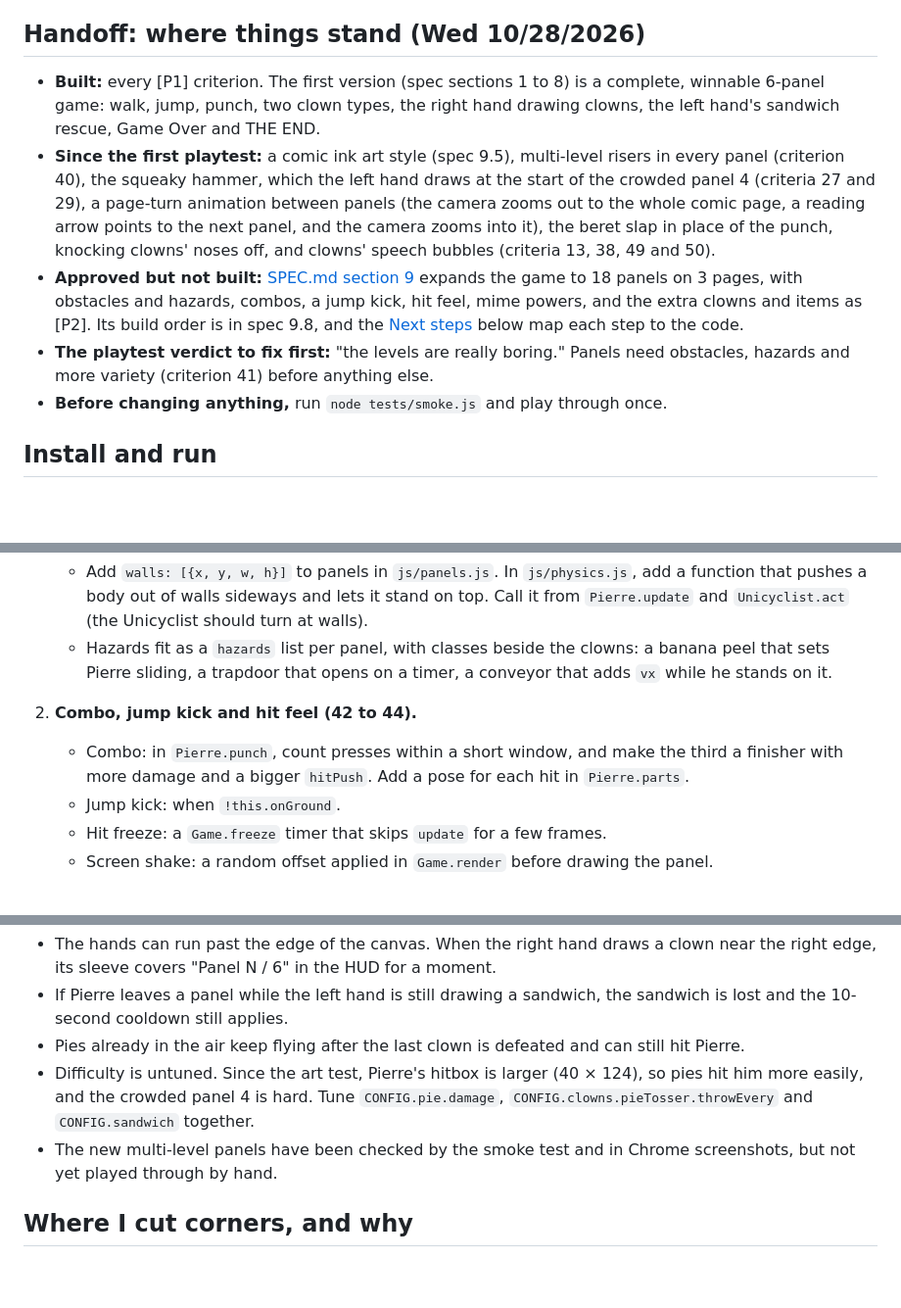
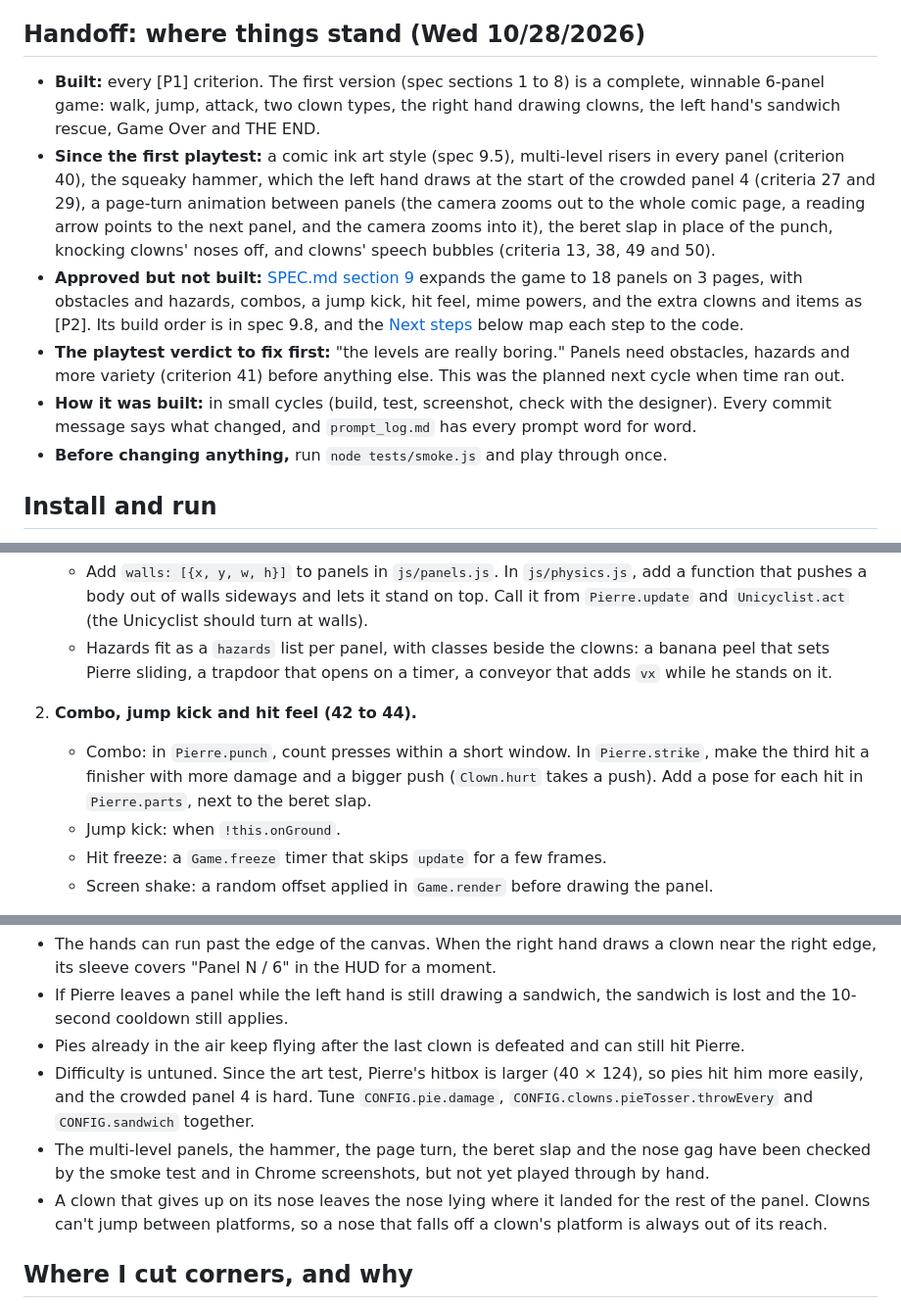
Before and after one commit to bcollier/mime-over-matter, a Markdown page: README.md, 3 parts joined by grey strips. Shown at 98% size. GitHub-like rendering; blank space fills up the shorter version.

Commit message:
Final handoff: README and prompt log brought up to date
Co-Authored-By: Claude Opus 5.5 <noreply@anthropic.com>
Claude-Session: https://claude.ai/code/session_01Rm4oGHD3mxsNsuDDCaCMGC

```diff
--- a/README.md
+++ b/README.md
@@ -4,10 +4,11 @@ A comic-book brawler-platformer played panel by panel. Pierre, a silent mime, is
 
 ## Handoff: where things stand (Wed 10/28/2026)
 
-- **Built:** every [P1] criterion. The first version (spec sections 1 to 8) is a complete, winnable 6-panel game: walk, jump, punch, two clown types, the right hand drawing clowns, the left hand's sandwich rescue, Game Over and THE END.
+- **Built:** every [P1] criterion. The first version (spec sections 1 to 8) is a complete, winnable 6-panel game: walk, jump, attack, two clown types, the right hand drawing clowns, the left hand's sandwich rescue, Game Over and THE END.
 - **Since the first playtest:** a comic ink art style (spec 9.5), multi-level risers in every panel (criterion 40), the squeaky hammer, which the left hand draws at the start of the crowded panel 4 (criteria 27 and 29), a page-turn animation between panels (the camera zooms out to the whole comic page, a reading arrow points to the next panel, and the camera zooms into it), the beret slap in place of the punch, knocking clowns' noses off, and clowns' speech bubbles (criteria 13, 38, 49 and 50).
 - **Approved but not built:** [SPEC.md section 9](SPEC.md#9-expansion-approved-wed-10282026-after-the-first-playtest) expands the game to 18 panels on 3 pages, with obstacles and hazards, combos, a jump kick, hit feel, mime powers, and the extra clowns and items as [P2]. Its build order is in spec 9.8, and the [Next steps](#next-steps) below map each step to the code.
-- **The playtest verdict to fix first:** "the levels are really boring." Panels need obstacles, hazards and more variety (criterion 41) before anything else.
+- **The playtest verdict to fix first:** "the levels are really boring." Panels need obstacles, hazards and more variety (criterion 41) before anything else. This was the planned next cycle when time ran out.
+- **How it was built:** in small cycles (build, test, screenshot, check with the designer). Every commit message says what changed, and `prompt_log.md` has every prompt word for word.
 - **Before changing anything,** run `node tests/smoke.js` and play through once.
 
 ## Install and run
@@ -148,7 +149,7 @@ In the order of spec 9.8, with where each one goes in the code:
    - Add `walls: [{x, y, w, h}]` to panels in `js/panels.js`. In `js/physics.js`, add a function that pushes a body out of walls sideways and lets it stand on top. Call it from `Pierre.update` and `Unicyclist.act` (the Unicyclist should turn at walls).
    - Hazards fit as a `hazards` list per panel, with classes beside the clowns: a banana peel that sets Pierre sliding, a trapdoor that opens on a timer, a conveyor that adds `vx` while he stands on it.
 2. **Combo, jump kick and hit feel (42 to 44).**
-   - Combo: in `Pierre.punch`, count presses within a short window, and make the third a finisher with more damage and a bigger `hitPush`. Add a pose for each hit in `Pierre.parts`.
+   - Combo: in `Pierre.punch`, count presses within a short window. In `Pierre.strike`, make the third hit a finisher with more damage and a bigger push (`Clown.hurt` takes a push). Add a pose for each hit in `Pierre.parts`, next to the beret slap.
    - Jump kick: when `!this.onGround`.
    - Hit freeze: a `Game.freeze` timer that skips `update` for a few frames.
    - Screen shake: a random offset applied in `Game.render` before drawing the panel.
@@ -177,7 +178,8 @@ In the order of spec 9.8, with where each one goes in the code:
 - If Pierre leaves a panel while the left hand is still drawing a sandwich, the sandwich is lost and the 10-second cooldown still applies.
 - Pies already in the air keep flying after the last clown is defeated and can still hit Pierre.
 - Difficulty is untuned. Since the art test, Pierre's hitbox is larger (40 × 124), so pies hit him more easily, and the crowded panel 4 is hard. Tune `CONFIG.pie.damage`, `CONFIG.clowns.pieTosser.throwEvery` and `CONFIG.sandwich` together.
-- The new multi-level panels have been checked by the smoke test and in Chrome screenshots, but not yet played through by hand.
+- The multi-level panels, the hammer, the page turn, the beret slap and the nose gag have been checked by the smoke test and in Chrome screenshots, but not yet played through by hand.
+- A clown that gives up on its nose leaves the nose lying where it landed for the rest of the panel. Clowns can't jump between platforms, so a nose that falls off a clown's platform is always out of its reach.
 
 ## Where I cut corners, and why
 
```
Also changed, not shown: other parts of README.md (+1 -1 lines), prompt_log.md (+7 -0 lines).
